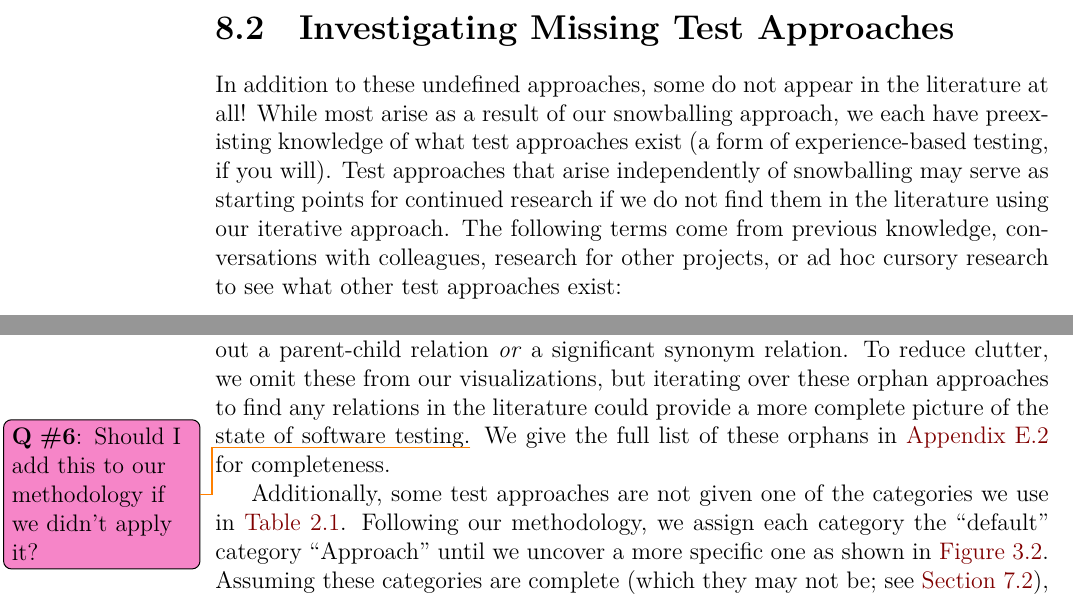
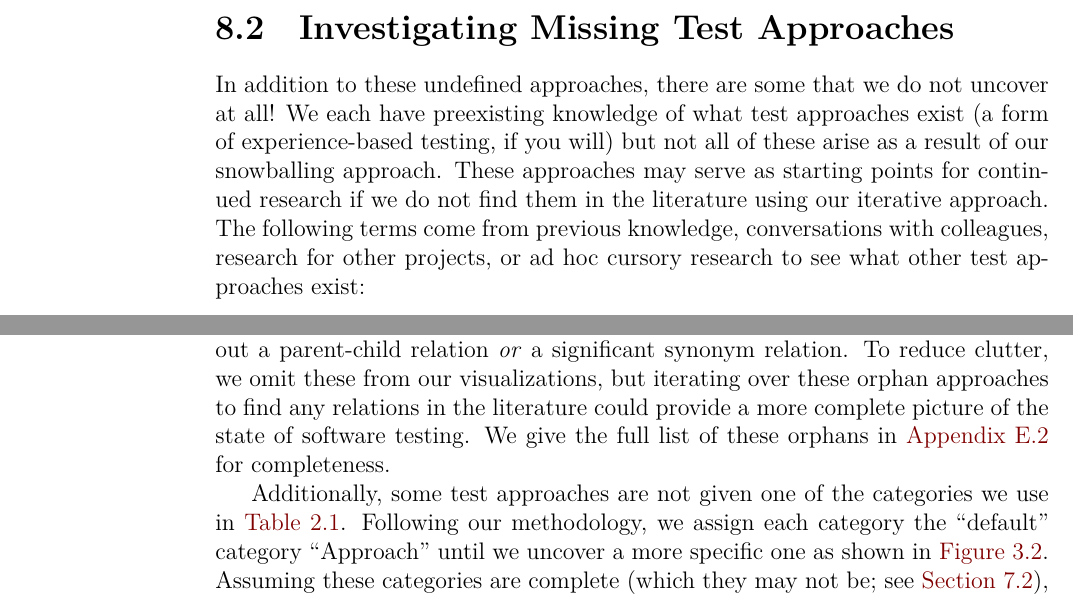
Before and after one commit to samm82/TestingTesting, a LaTeX thesis (thesis.tex, which reads chapters/44_future_work.tex): two parts of page 88 of 164 before the commit and two parts of page 87 of 163 after it, joined at a grey line, cut so that both start at the same text. The pictures show the PDF file thesis.pdf that the author committed with the source.

Commit message:
Address feedback from #259
Remove resolved qtodos
Rephrase 'missing test approaches' section

```diff
--- a/chapters/44_future_work.tex
+++ b/chapters/44_future_work.tex
@@ -43,11 +43,10 @@ completeness.
 \input{assets/graphs/undefPies}
 \clearpage
 \subsection{Investigating Missing Test Approaches}\label{future-miss-terms}
-In addition to these undefined approaches, some do not appear in
-the literature at all! While most arise as a result of our
-snowballing approach, we each have preexisting knowledge of what test
-approaches exist (a form of experience-based testing, if you will).
-Test approaches that arise independently of snowballing may
+In addition to these undefined approaches, there are some that we do not
+uncover at all! We each have preexisting knowledge of what test approaches
+exist (a form of experience-based testing, if you will) but not all of these
+arise as a result of our snowballing approach. These approaches may
 serve as starting points for continued research if we do not find them in
 the literature using our iterative approach. The following terms come from
 previous knowledge, conversations with colleagues, research for other
@@ -95,9 +94,8 @@ test approaches. As mentioned in \Cref{syn-conds}, some test approaches are
 ``orphans'' without a parent-child relation \emph{or} a significant synonym
 relation. To reduce clutter, we omit these from our visualizations, but
 iterating over these orphan approaches to find any relations in the literature
-could provide a more complete picture of the state of software testing.%
-\qtodo{Should I add this to our methodology if we didn't apply it?} We give the
-full list of these orphans in \Cref{app-orphan-terms} for completeness.
+could provide a more complete picture of the state of software testing. We give
+the full list of these orphans in \Cref{app-orphan-terms} for completeness.
 
 Additionally, some test approaches are not given one of the categories we use
 in \Cref{tab:ieeeCats}. Following our methodology, we assign each category the
@@ -117,7 +115,7 @@ We then add a line for each relation to each relevant \LaTeX{}
 research, this was mainly done as a proof of concept\thesisissueref{67} and
 could be done more robustly and efficiently. The use of a more elaborate tool
 could make these visualizations interactive, making these dense overviews more
-usable and accessible.\qtodo{Should I cite Dr.~Paige here at all?}
+usable and accessible.
 
 \subsection{Detecting More Flaws}\label{future-detect-flaws}
 In addition to the classes of flaws we \emph{do} detect automatically, we could
```
Also changed, not shown: thesis.pdf.
